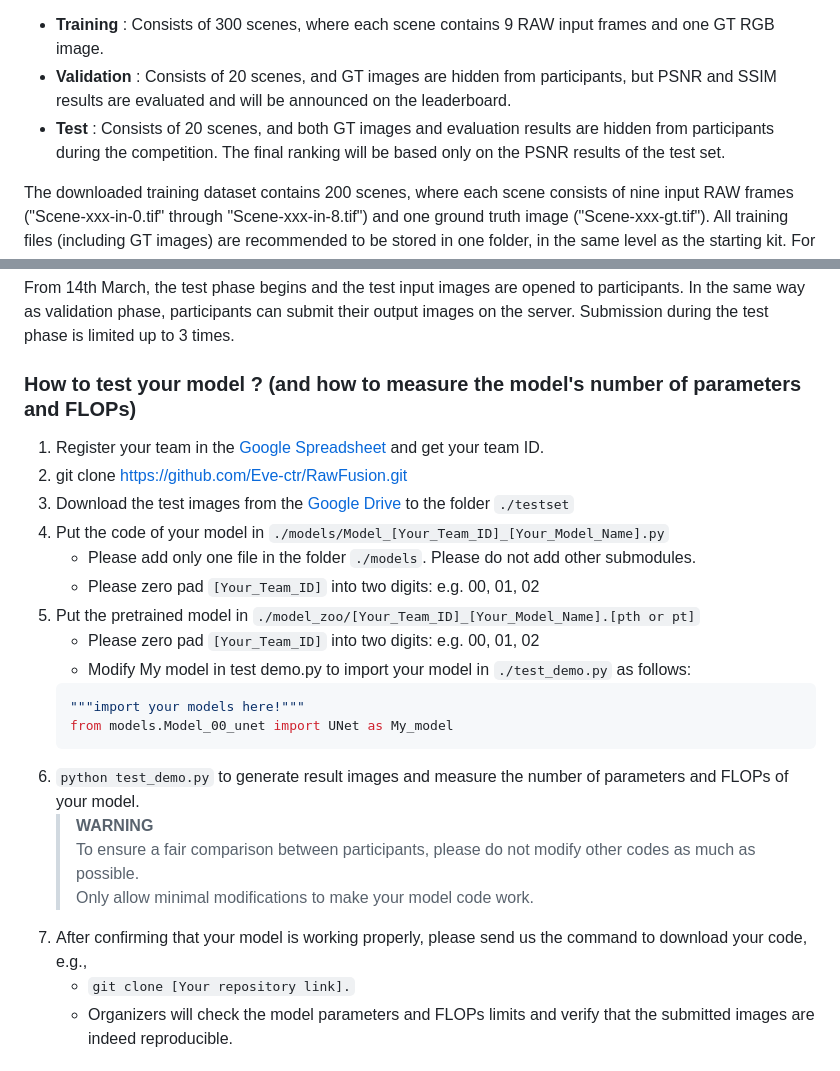
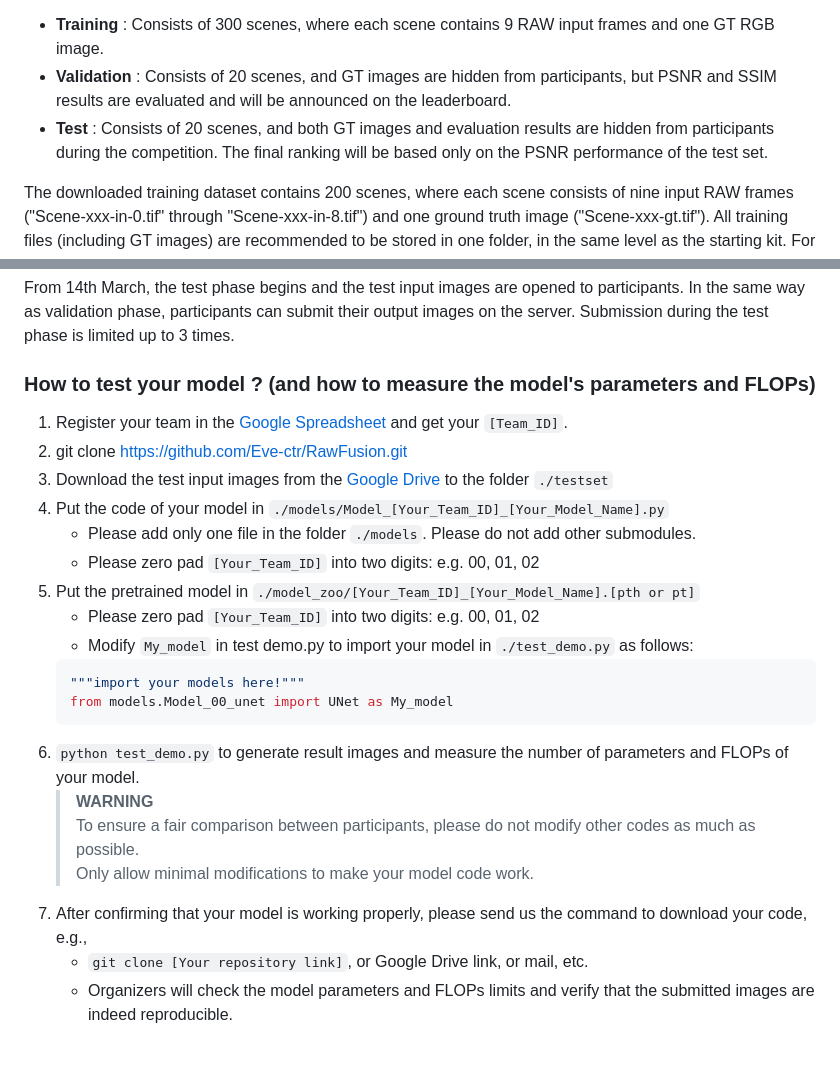
Before and after one commit to Levi202309/NTIRE-2025-Burst, a Markdown page: README.md, 2 parts joined by grey strips. Rendered like a GitHub page.

````diff
--- a/README.md
+++ b/README.md
@@ -26,7 +26,7 @@ The specific configuration of datasets is as follows:
 * **Training** : Consists of 300 scenes, where each scene contains 9 RAW input frames and one GT RGB image.
 * **Validation** : Consists of 20 scenes, and GT images are hidden from participants, but PSNR and SSIM results are evaluated and will be announced on the leaderboard.
 * **Test** : Consists of 20 scenes, and both GT images and evaluation results are hidden from participants during the competition. The final ranking will be based only on the
-  PSNR results of the test set.
+  PSNR performance of the test set.
 
 The downloaded training dataset contains 200 scenes, where each scene consists of nine input RAW frames ("Scene-xxx-in-0.tif" through "Scene-xxx-in-8.tif") and one ground
 truth image ("Scene-xxx-gt.tif"). All training files (including GT images) are recommended to be stored in one folder, in the same level as the starting kit.
@@ -85,16 +85,16 @@ participants can submit their output images on the server. Submission during the
 
 
 
-### How to test your model ? (and how to measure the model's number of parameters and FLOPs)
-1. Register your team in the [Google Spreadsheet](https://docs.google.com/spreadsheets/d/11U3h07nikI69hwjAORpajRZEMAw7sfWMjveoLgcinc0/edit?usp=sharing) and get your team ID.
+### How to test your model ? (and how to measure the model's parameters and FLOPs)
+1. Register your team in the [Google Spreadsheet](https://docs.google.com/spreadsheets/d/11U3h07nikI69hwjAORpajRZEMAw7sfWMjveoLgcinc0/edit?usp=sharing) and get your `[Team_ID]`.
 2. git clone https://github.com/Eve-ctr/RawFusion.git
-3. Download the test images from the [Google Drive](https://drive.google.com/file/d/1RspScAjXluIFeS5gymqYSeWXWdPoHYG2/view?usp=sharing) to the folder `./testset`
+3. Download the test input images from the [Google Drive](https://drive.google.com/file/d/1RspScAjXluIFeS5gymqYSeWXWdPoHYG2/view?usp=sharing) to the folder `./testset`
 4. Put the code of your model in `./models/Model_[Your_Team_ID]_[Your_Model_Name].py`
    * Please add only one file in the folder `./models`. Please do not add other submodules.
    * Please zero pad `[Your_Team_ID]` into two digits: e.g. 00, 01, 02
 5. Put the pretrained model in `./model_zoo/[Your_Team_ID]_[Your_Model_Name].[pth or pt]`
    * Please zero pad `[Your_Team_ID]` into two digits: e.g. 00, 01, 02
-   * Modify My model in test demo.py to import your model in `./test_demo.py` as follows:
+   * Modify `My_model` in test demo.py to import your model in `./test_demo.py` as follows:
     ```python
     """import your models here!"""
     from models.Model_00_unet import UNet as My_model
@@ -104,7 +104,7 @@ participants can submit their output images on the server. Submission during the
    > To ensure a fair comparison between participants, please do not modify other codes as much as possible.
    > Only allow minimal modifications to make your model code work.
 7. After confirming that your model is working properly, please send us the command to download your code, e.g.,
-   * `git clone [Your repository link].`
+   * `git clone [Your repository link]`, or Google Drive link, or mail, etc.
    * Organizers will check the model parameters and FLOPs limits and verify that the submitted images are indeed reproducible.
 
 ## Other competition rules
````
Also changed, not shown: other parts of README.md (+1 -1 lines).
